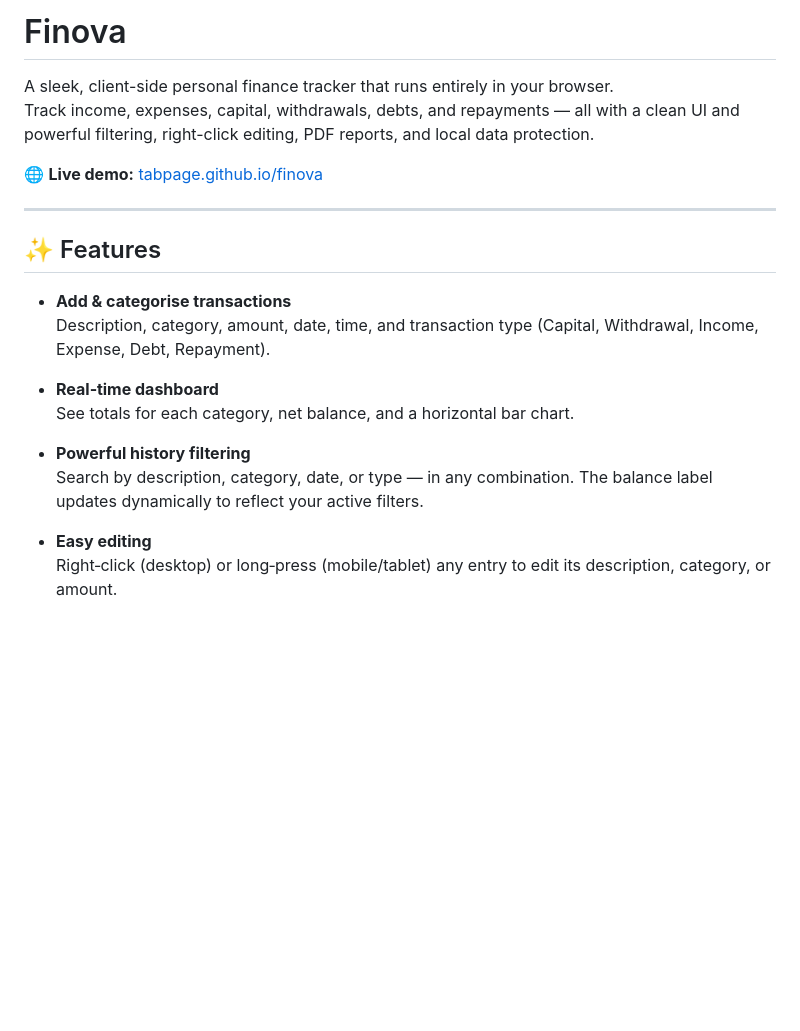
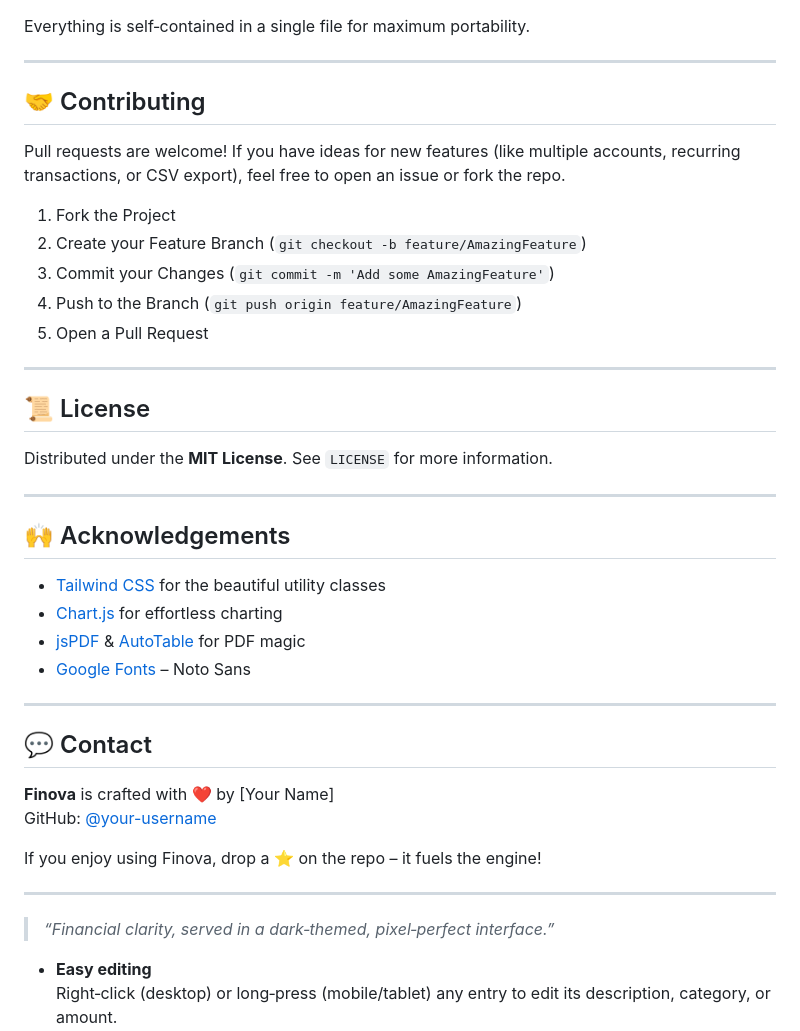
Before and after one commit to tabpage/finflow, a Markdown page: README.md, the part around the change. Rendered like a GitHub page; blank space fills up the shorter version.

```diff
--- a/README.md
+++ b/README.md
@@ -1,24 +1,45 @@
-# Finova
 
-A sleek, client-side personal finance tracker that runs entirely in your browser.
-Track income, expenses, capital, withdrawals, debts, and repayments — all with a clean UI and powerful filtering, right-click editing, PDF reports, and local data protection.
-
-🌐 **Live demo:** [tabpage.github.io/finova](http://tabpage.github.io/finova/)
-
+Everything is self‑contained in a single file for maximum portability.
 
 ---
 
-## ✨ Features
+## 🤝 Contributing
 
-- **Add & categorise transactions**
-  Description, category, amount, date, time, and transaction type (Capital, Withdrawal, Income, Expense, Debt, Repayment).
+Pull requests are welcome! If you have ideas for new features (like multiple accounts, recurring transactions, or CSV export), feel free to open an issue or fork the repo.
 
-- **Real‑time dashboard**
-  See totals for each category, net balance, and a horizontal bar chart.
+1. Fork the Project
+2. Create your Feature Branch (`git checkout -b feature/AmazingFeature`)
+3. Commit your Changes (`git commit -m 'Add some AmazingFeature'`)
+4. Push to the Branch (`git push origin feature/AmazingFeature`)
+5. Open a Pull Request
 
-- **Powerful history filtering**
-  Search by description, category, date, or type — in any combination. The balance label updates dynamically to reflect your active filters.
+---
 
+## 📜 License
+
+Distributed under the **MIT License**. See `LICENSE` for more information.
+
+---
+
+## 🙌 Acknowledgements
+
+- [Tailwind CSS](https://tailwindcss.com/) for the beautiful utility classes
+- [Chart.js](https://www.chartjs.org/) for effortless charting
+- [jsPDF](https://github.com/parallax/jsPDF) & [AutoTable](https://github.com/simonbengtsson/jsPDF-AutoTable) for PDF magic
+- [Google Fonts](https://fonts.google.com/) – Noto Sans
+
+---
+
+## 💬 Contact
+
+**Finova** is crafted with ❤️ by [Your Name]
+GitHub: [@your-username](https://github.com/your-username)
+
+If you enjoy using Finova, drop a ⭐️ on the repo – it fuels the engine!
+
+---
+
+> *“Financial clarity, served in a dark‑themed, pixel‑perfect interface.”*
 - **Easy editing**
   Right‑click (desktop) or long‑press (mobile/tablet) any entry to edit its description, category, or amount.
   Delete entries instantly with the × button.
```
